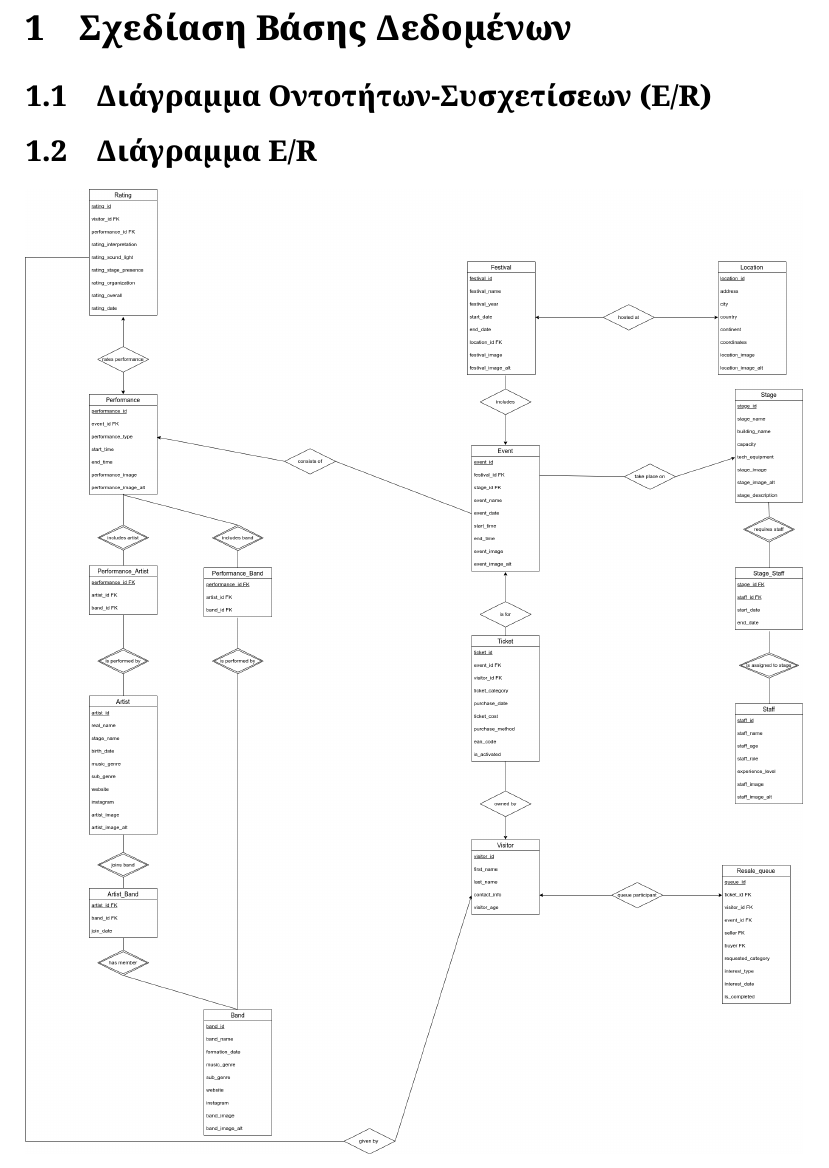
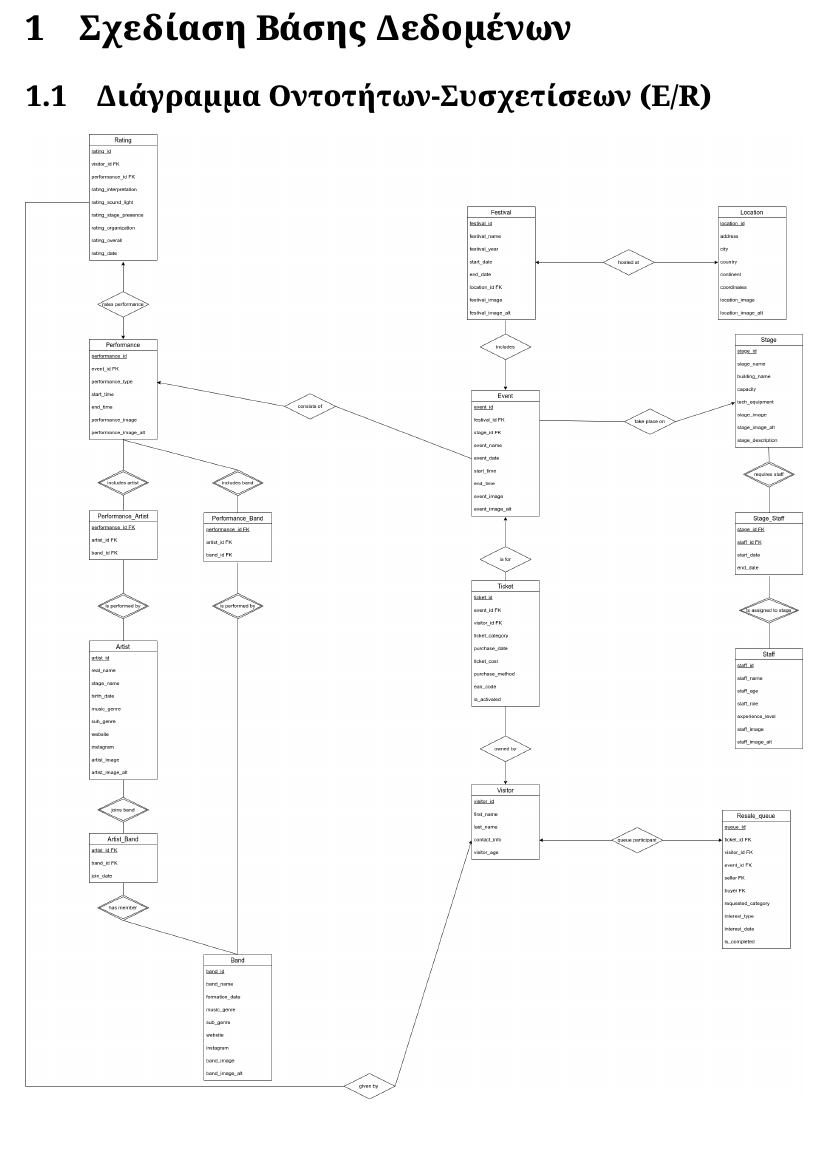
Before and after one commit to DimitriosLiakis/pulse-festival-database, a LaTeX document (docs/report.tex): part of page 2 of 29, cut so that both start at the same text, the shorter picture padded with empty space. The pictures show the PDF file docs/report.pdf that the author committed with the source.

Commit message:
minor changes

```diff
--- a/docs/report.tex
+++ b/docs/report.tex
@@ -42,7 +42,6 @@
 
 \section{Σχεδίαση Βάσης Δεδομένων}
 \subsection{Διάγραμμα Οντοτήτων-Συσχετίσεων (E/R)}
-\subsection{Διάγραμμα E/R}
 \begin{center}
   \includegraphics[width=\textwidth]{er.png}
 \end{center}
```
Also changed, not shown: docs/report.pdf, 5 other files.
